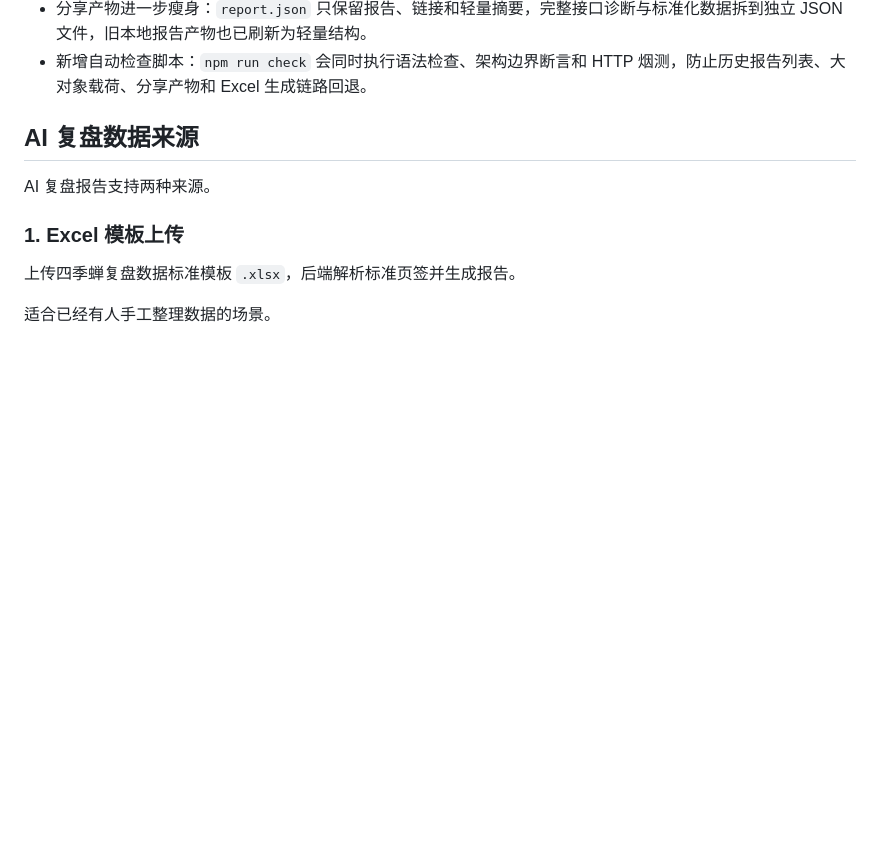
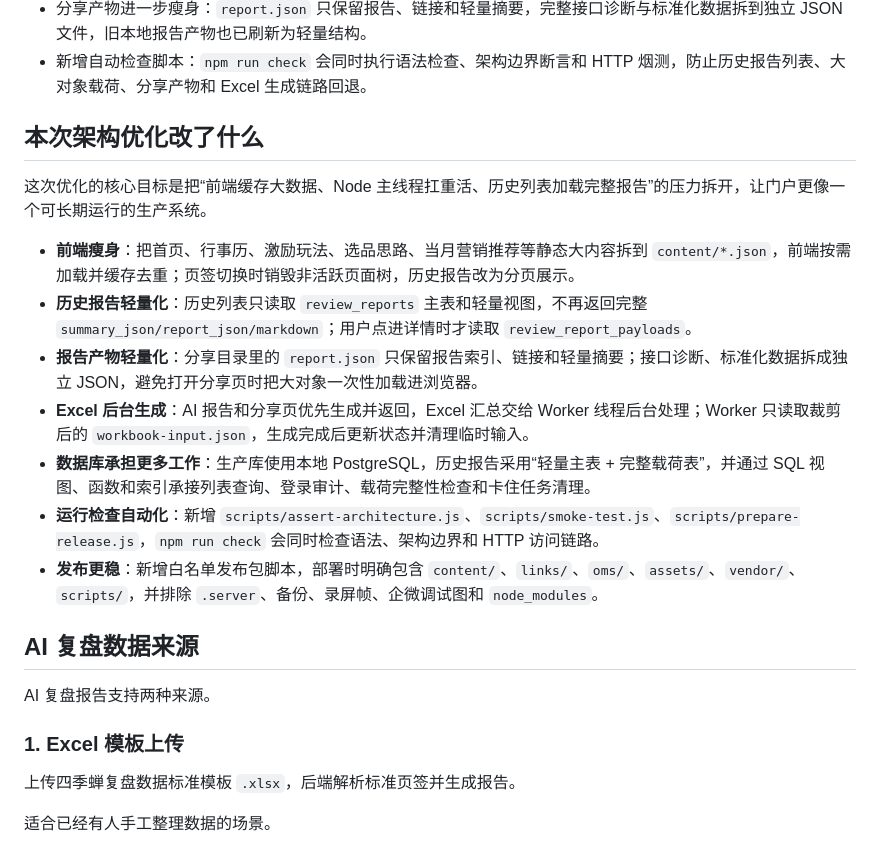
Before and after one commit to oldxianyu/SOP_4CHAN, a Markdown page: README.md, the part around one of its changes. GitHub-like rendering; blank space fills up the shorter version.

Commit message:
Document architecture changes

```diff
--- a/README.md
+++ b/README.md
@@ -63,6 +63,18 @@ https://sijichan.top
 - 后端报告生成进一步拆线程：AI 报告和分享页优先返回，Excel 汇总改为 Worker 后台生成；Excel 只接收裁剪后的工作簿输入，避免大明细同时压在主线程内存里。
 - 分享产物进一步瘦身：`report.json` 只保留报告、链接和轻量摘要，完整接口诊断与标准化数据拆到独立 JSON 文件，旧本地报告产物也已刷新为轻量结构。
 - 新增自动检查脚本：`npm run check` 会同时执行语法检查、架构边界断言和 HTTP 烟测，防止历史报告列表、大对象载荷、分享产物和 Excel 生成链路回退。
+
+## 本次架构优化改了什么
+
+这次优化的核心目标是把“前端缓存大数据、Node 主线程扛重活、历史列表加载完整报告”的压力拆开，让门户更像一个可长期运行的生产系统。
+
+- **前端瘦身**：把首页、行事历、激励玩法、选品思路、当月营销推荐等静态大内容拆到 `content/*.json`，前端按需加载并缓存去重；页签切换时销毁非活跃页面树，历史报告改为分页展示。
+- **历史报告轻量化**：历史列表只读取 `review_reports` 主表和轻量视图，不再返回完整 `summary_json/report_json/markdown`；用户点进详情时才读取 `review_report_payloads`。
+- **报告产物轻量化**：分享目录里的 `report.json` 只保留报告索引、链接和轻量摘要；接口诊断、标准化数据拆成独立 JSON，避免打开分享页时把大对象一次性加载进浏览器。
+- **Excel 后台生成**：AI 报告和分享页优先生成并返回，Excel 汇总交给 Worker 线程后台处理；Worker 只读取裁剪后的 `workbook-input.json`，生成完成后更新状态并清理临时输入。
+- **数据库承担更多工作**：生产库使用本地 PostgreSQL，历史报告采用“轻量主表 + 完整载荷表”，并通过 SQL 视图、函数和索引承接列表查询、登录审计、载荷完整性检查和卡住任务清理。
+- **运行检查自动化**：新增 `scripts/assert-architecture.js`、`scripts/smoke-test.js`、`scripts/prepare-release.js`，`npm run check` 会同时检查语法、架构边界和 HTTP 访问链路。
+- **发布更稳**：新增白名单发布包脚本，部署时明确包含 `content/`、`links/`、`oms/`、`assets/`、`vendor/`、`scripts/`，并排除 `.server`、备份、录屏帧、企微调试图和 `node_modules`。
 
 ## AI 复盘数据来源
 
```
Also changed, not shown: other parts of README.md (+33 -0 lines).
